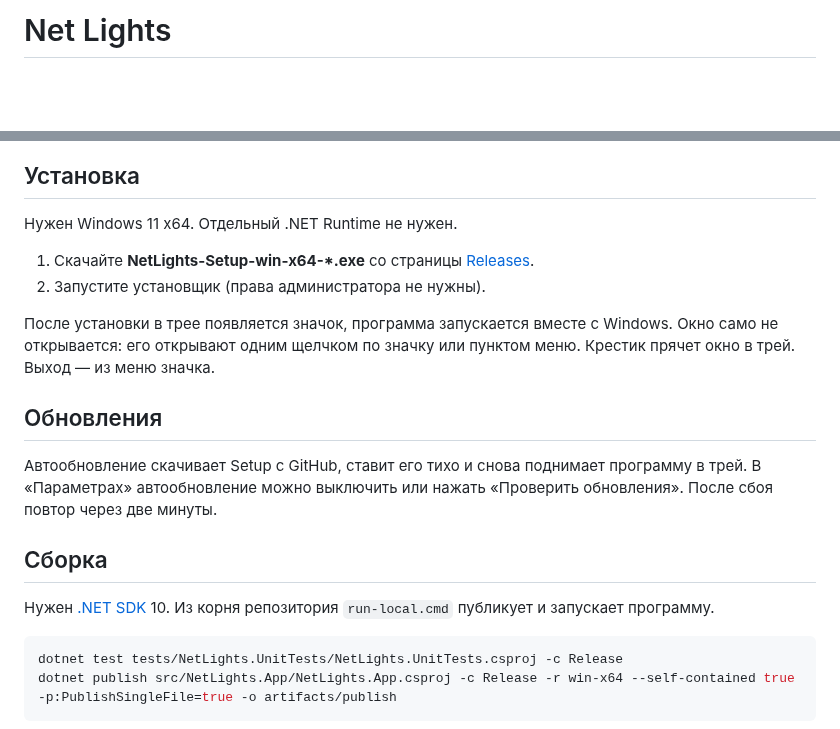
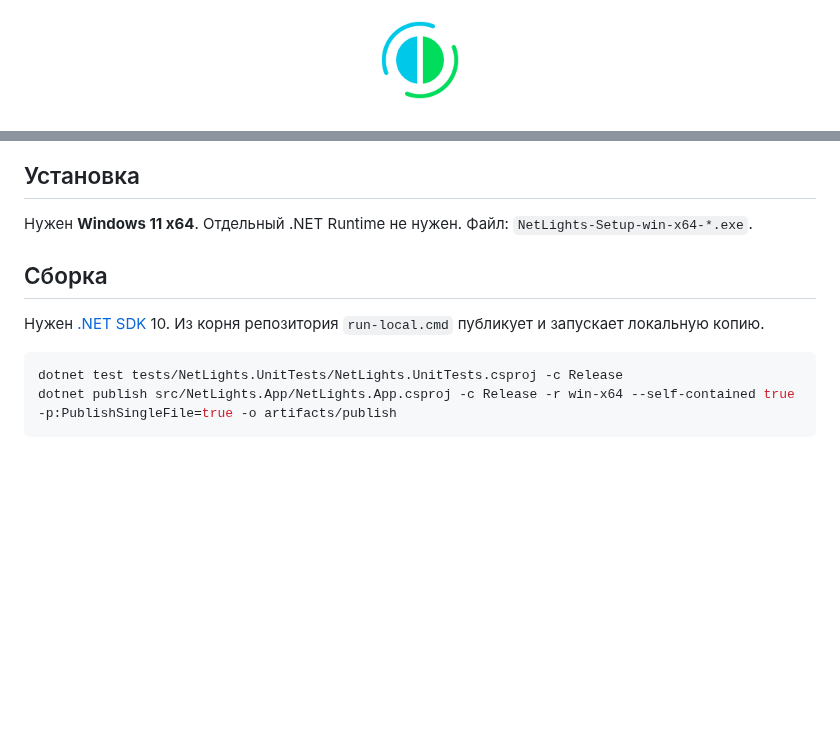
Before and after one commit to AryaPaw/net-lights, a Markdown page: README.md, 2 parts joined by grey strips. Rendered like a GitHub page; pictures changed too: docs/images/mark.png (added); blank space fills up the shorter version.

````diff
--- a/README.md
+++ b/README.md
@@ -1,2 +1,4 @@
-# Net Lights
+<p align="center">
+  <img src="docs/images/mark.png" width="96" height="96" alt="Net Lights" />
+</p>
 
@@ -23,20 +58,12 @@
 
 ## Установка
 
-Нужен Windows 11 x64. Отдельный .NET Runtime не нужен.
-
-1. Скачайте **NetLights-Setup-win-x64-*.exe** со страницы [Releases](https://github.com/AryaPaw/net-lights/releases/latest).
-2. Запустите установщик (права администратора не нужны).
-
-После установки в трее появляется значок, программа запускается вместе с Windows. Окно само не открывается: его открывают одним щелчком по значку или пунктом меню. Крестик прячет окно в трей. Выход — из меню значка.
-
-## Обновления
-
-Автообновление скачивает Setup с GitHub, ставит его тихо и снова поднимает программу в трей. В «Параметрах» автообновление можно выключить или нажать «Проверить обновления». После сбоя повтор через две минуты.
+Нужен **Windows 11 x64**. Отдельный .NET Runtime не нужен. Файл: `NetLights-Setup-win-x64-*.exe`.
 
 ## Сборка
 
-Нужен [.NET SDK](https://dotnet.microsoft.com/en-us/download) 10. Из корня репозитория `run-local.cmd` публикует и запускает программу.
+Нужен [.NET SDK](https://dotnet.microsoft.com/download/dotnet/10.0) 10. Из корня репозитория `run-local.cmd` публикует и
+запускает локальную копию.
 
 ```ps1
 dotnet test tests/NetLights.UnitTests/NetLights.UnitTests.csproj -c Release
````
Also changed, not shown: other parts of README.md (+47 -14 lines), docs/images/locations.png (added), docs/images/tray.png, docs/images/window.png.
